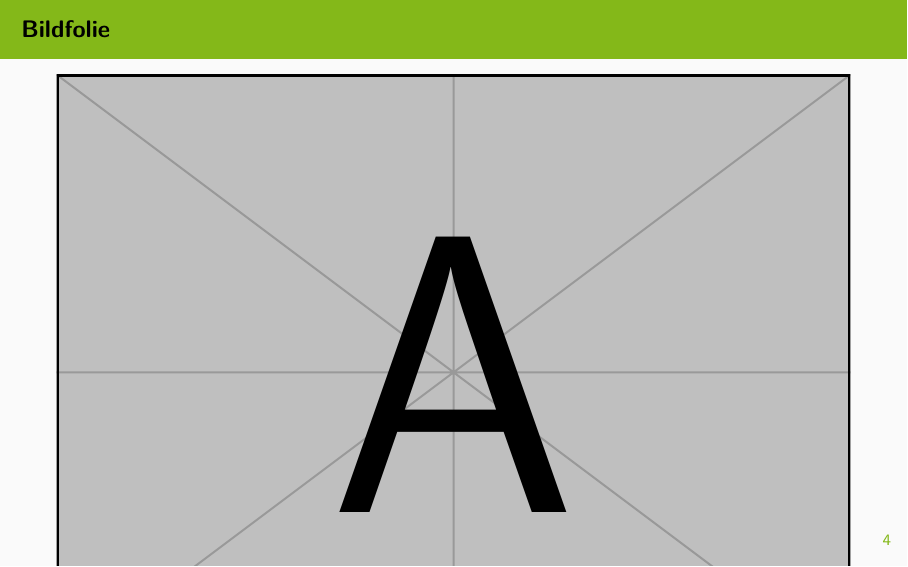
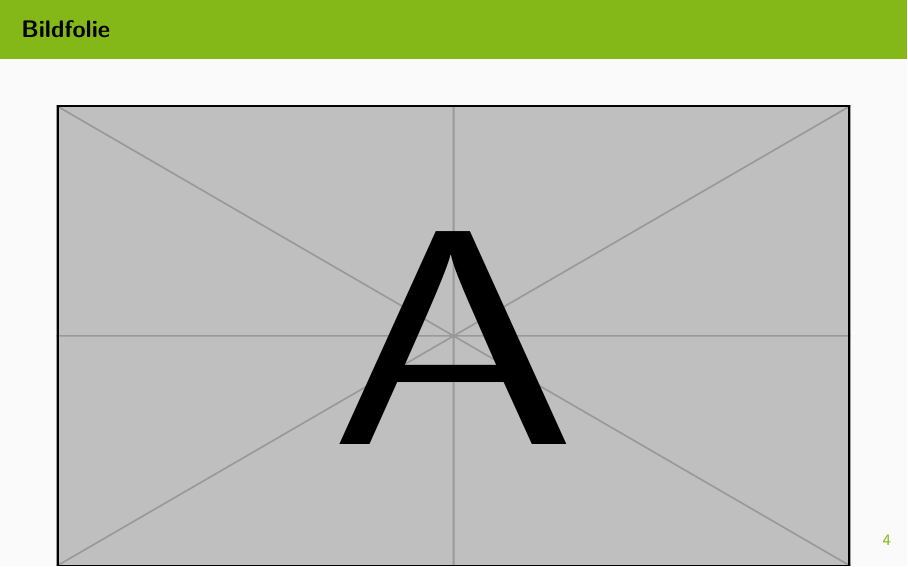
Before and after one commit to Elmendon/template, LaTeX slides (Folien/Folien/pres.tex, which reads Folien/Folien/frame/folie2.tex): page 5 of 5. Compiled offline with pdfLaTeX.

Commit message:
txs auto checkin

```diff
--- a/Folien/Folien/frame/folie2.tex
+++ b/Folien/Folien/frame/folie2.tex
@@ -1,5 +1,5 @@
 \begin{frame}{Bildfolie}
 	\begin{center}
-		\includegraphics[width=\textwidth]{example-image-a}
+		\includegraphics[width=\textwidth, height=.9\textheight]{example-image-a}
 	\end{center}
 \end{frame}
```
